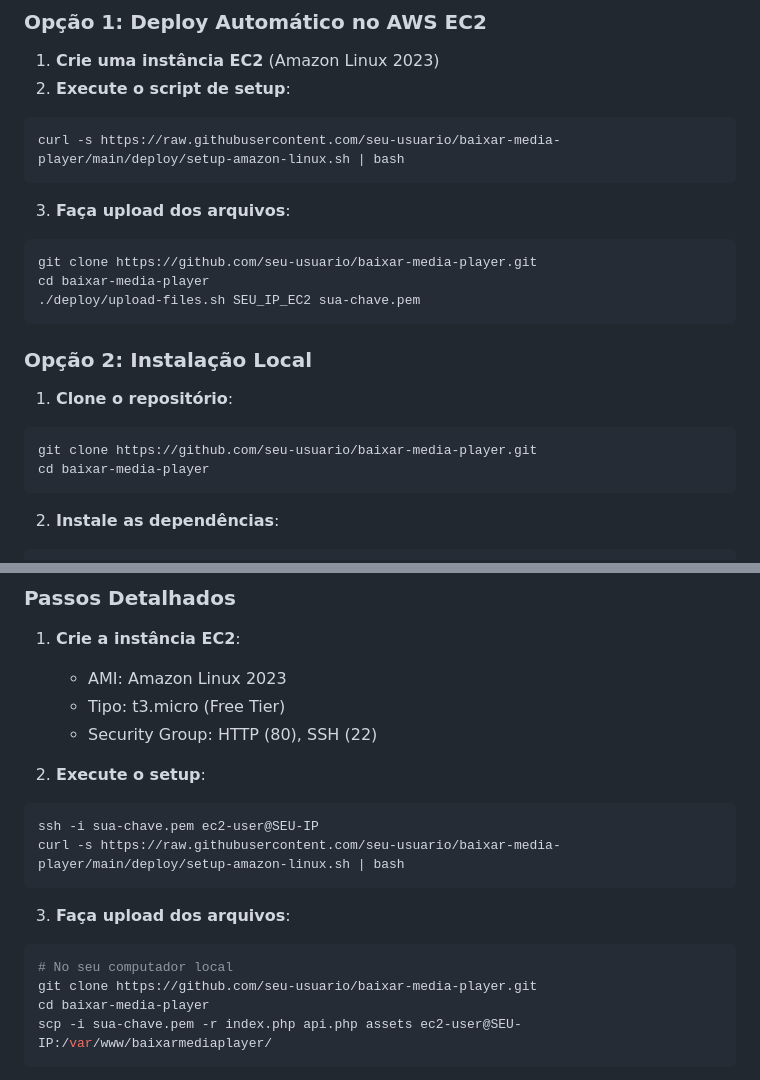
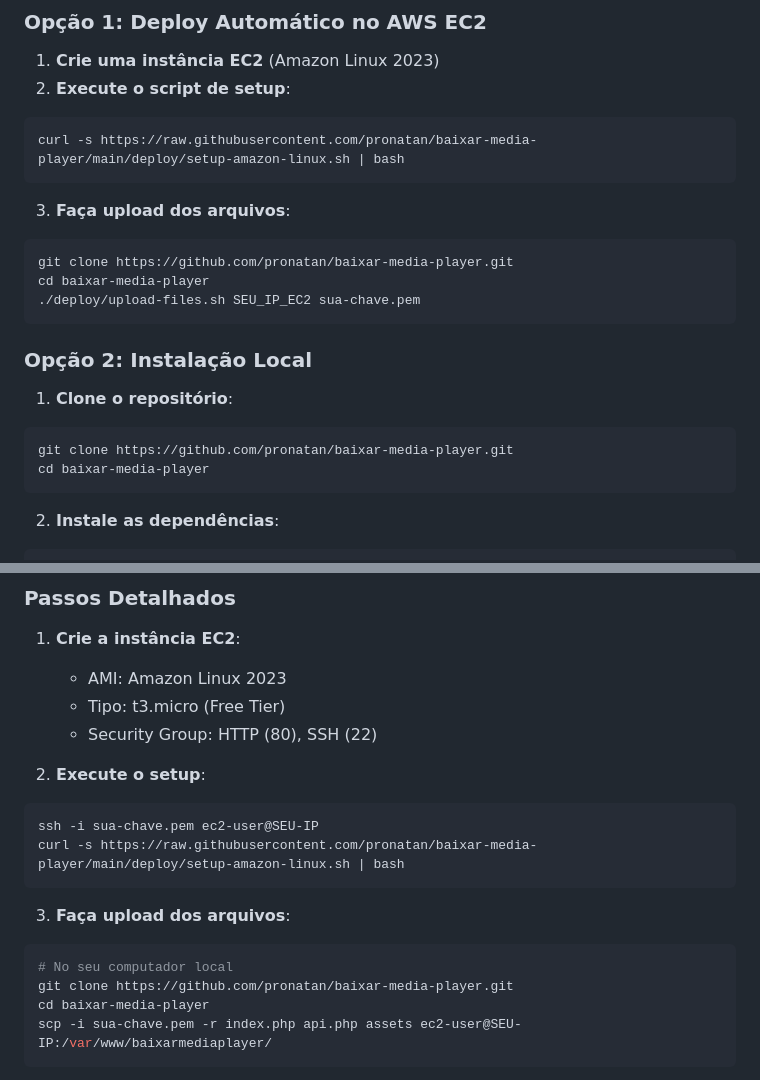
Before and after one commit to pronatan/baixar-media-player, a Markdown page: README.md, 2 parts joined by grey strips. Drawn GitHub-style.

Commit message:
📝 Update README with correct repository links

````diff
--- a/README.md
+++ b/README.md
@@ -36,11 +36,11 @@ Uma plataforma moderna e gratuita para baixar vídeos de redes sociais sem marca
 1. **Crie uma instância EC2** (Amazon Linux 2023)
 2. **Execute o script de setup**:
 ```bash
-curl -s https://raw.githubusercontent.com/seu-usuario/baixar-media-player/main/deploy/setup-amazon-linux.sh | bash
+curl -s https://raw.githubusercontent.com/pronatan/baixar-media-player/main/deploy/setup-amazon-linux.sh | bash
 ```
 3. **Faça upload dos arquivos**:
 ```bash
-git clone https://github.com/seu-usuario/baixar-media-player.git
+git clone https://github.com/pronatan/baixar-media-player.git
 cd baixar-media-player
 ./deploy/upload-files.sh SEU_IP_EC2 sua-chave.pem
 ```
@@ -49,7 +49,7 @@ cd baixar-media-player
 
 1. **Clone o repositório**:
 ```bash
-git clone https://github.com/seu-usuario/baixar-media-player.git
+git clone https://github.com/pronatan/baixar-media-player.git
 cd baixar-media-player
 ```
 
@@ -109,13 +109,13 @@ define('PROXY_LIST', [
 2. **Execute o setup**:
 ```bash
 ssh -i sua-chave.pem ec2-user@SEU-IP
-curl -s https://raw.githubusercontent.com/seu-usuario/baixar-media-player/main/deploy/setup-amazon-linux.sh | bash
+curl -s https://raw.githubusercontent.com/pronatan/baixar-media-player/main/deploy/setup-amazon-linux.sh | bash
 ```
 
 3. **Faça upload dos arquivos**:
 ```bash
 # No seu computador local
-git clone https://github.com/seu-usuario/baixar-media-player.git
+git clone https://github.com/pronatan/baixar-media-player.git
 cd baixar-media-player
 scp -i sua-chave.pem -r index.php api.php assets ec2-user@SEU-IP:/var/www/baixarmediaplayer/
 ```
````
